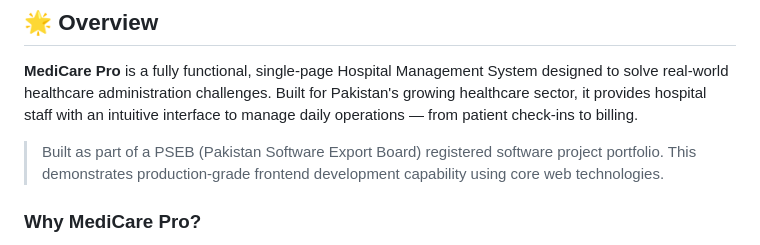
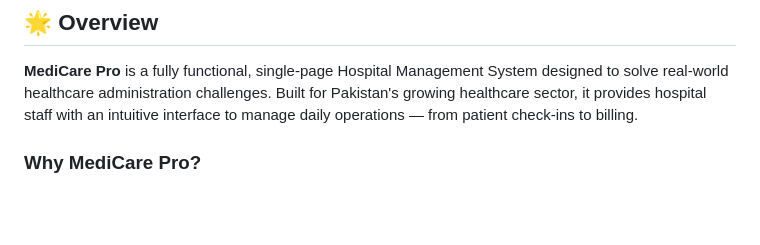
Before and after one commit to irfanfreelanceritservices/MediCare-Pro-Hospital-Management-System, a Markdown page: README.md, the part around the change. Drawn GitHub-style; blank space fills up the shorter version.

```diff
--- a/README.md
+++ b/README.md
@@ -39,8 +39,6 @@ Designed for clinics and hospitals to streamline patient care, appointments, and
 ## 🌟 Overview
 
 **MediCare Pro** is a fully functional, single-page Hospital Management System designed to solve real-world healthcare administration challenges. Built for Pakistan's growing healthcare sector, it provides hospital staff with an intuitive interface to manage daily operations — from patient check-ins to billing.
-
-> Built as part of a PSEB (Pakistan Software Export Board) registered software project portfolio. This demonstrates production-grade frontend development capability using core web technologies.
 
 ### Why MediCare Pro?
 
```
